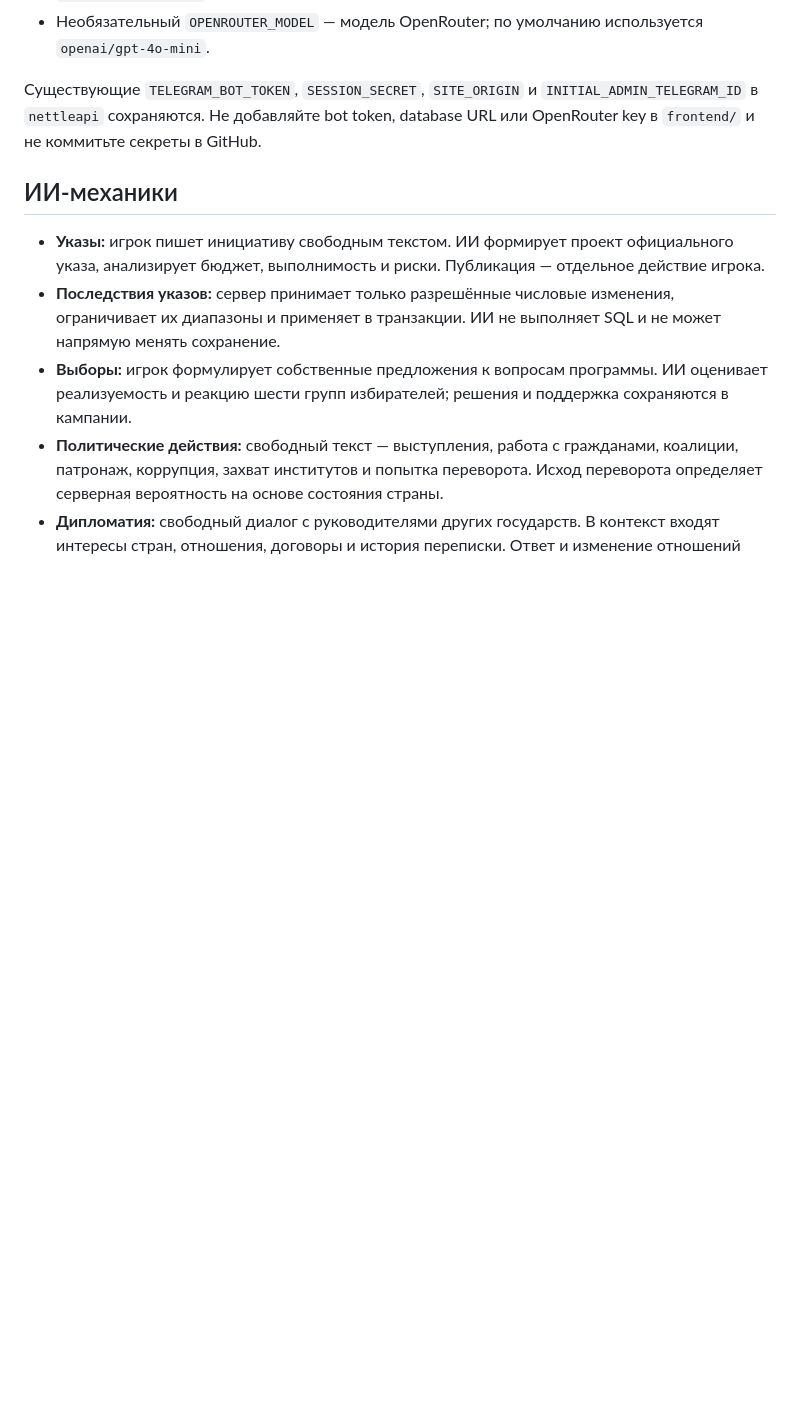
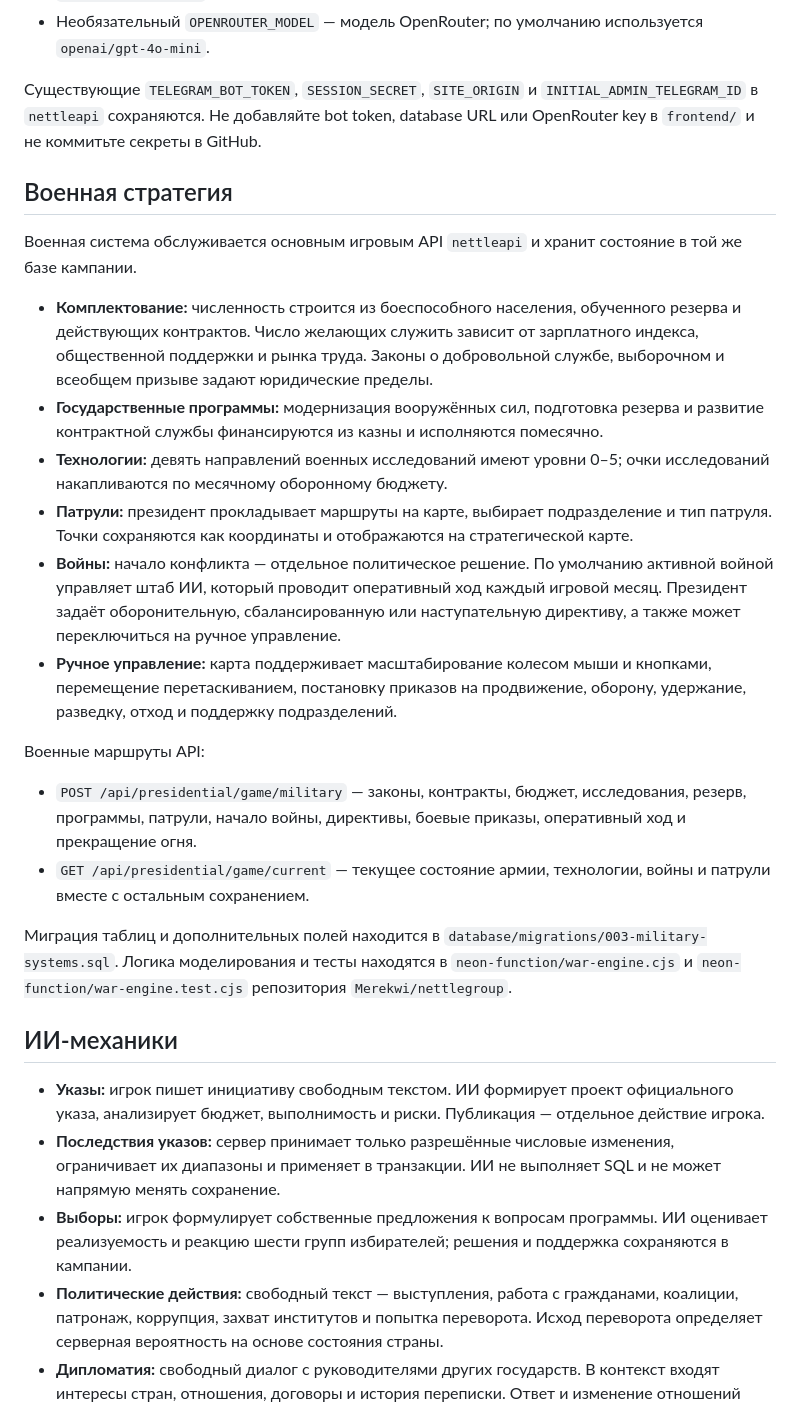
Before and after one commit to Merekwi/presedento-sim, a Markdown page: README.md, the part around the change. GitHub-like rendering; blank space fills up the shorter version.

Commit message:
Document military strategy and command mechanics

```diff
--- a/README.md
+++ b/README.md
@@ -46,6 +46,23 @@ GitHub Pages использует ветку `main`, папку `/frontend`:
 
 Существующие `TELEGRAM_BOT_TOKEN`, `SESSION_SECRET`, `SITE_ORIGIN` и `INITIAL_ADMIN_TELEGRAM_ID` в `nettleapi` сохраняются. Не добавляйте bot token, database URL или OpenRouter key в `frontend/` и не коммитьте секреты в GitHub.
 
+## Военная стратегия
+
+Военная система обслуживается основным игровым API `nettleapi` и хранит состояние в той же базе кампании.
+
+- **Комплектование:** численность строится из боеспособного населения, обученного резерва и действующих контрактов. Число желающих служить зависит от зарплатного индекса, общественной поддержки и рынка труда. Законы о добровольной службе, выборочном и всеобщем призыве задают юридические пределы.
+- **Государственные программы:** модернизация вооружённых сил, подготовка резерва и развитие контрактной службы финансируются из казны и исполняются помесячно.
+- **Технологии:** девять направлений военных исследований имеют уровни 0–5; очки исследований накапливаются по месячному оборонному бюджету.
+- **Патрули:** президент прокладывает маршруты на карте, выбирает подразделение и тип патруля. Точки сохраняются как координаты и отображаются на стратегической карте.
+- **Войны:** начало конфликта — отдельное политическое решение. По умолчанию активной войной управляет штаб ИИ, который проводит оперативный ход каждый игровой месяц. Президент задаёт оборонительную, сбалансированную или наступательную директиву, а также может переключиться на ручное управление.
+- **Ручное управление:** карта поддерживает масштабирование колесом мыши и кнопками, перемещение перетаскиванием, постановку приказов на продвижение, оборону, удержание, разведку, отход и поддержку подразделений.
+
+Военные маршруты API:
+- `POST /api/presidential/game/military` — законы, контракты, бюджет, исследования, резерв, программы, патрули, начало войны, директивы, боевые приказы, оперативный ход и прекращение огня.
+- `GET /api/presidential/game/current` — текущее состояние армии, технологии, войны и патрули вместе с остальным сохранением.
+
+Миграция таблиц и дополнительных полей находится в `database/migrations/003-military-systems.sql`. Логика моделирования и тесты находятся в `neon-function/war-engine.cjs` и `neon-function/war-engine.test.cjs` репозитория `Merekwi/nettlegroup`.
+
 ## ИИ-механики
 
 - **Указы:** игрок пишет инициативу свободным текстом. ИИ формирует проект официального указа, анализирует бюджет, выполнимость и риски. Публикация — отдельное действие игрока.
```
